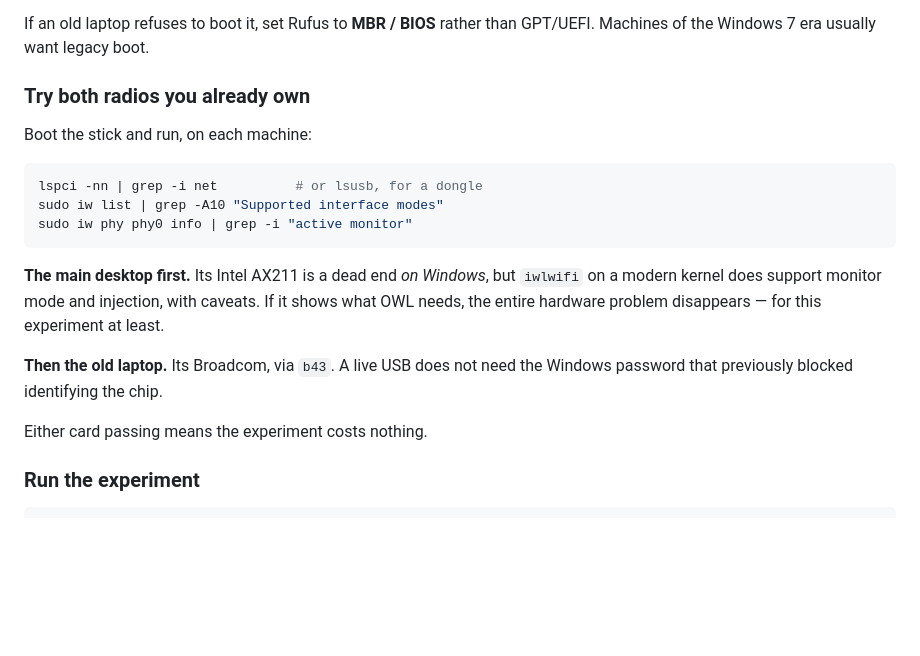
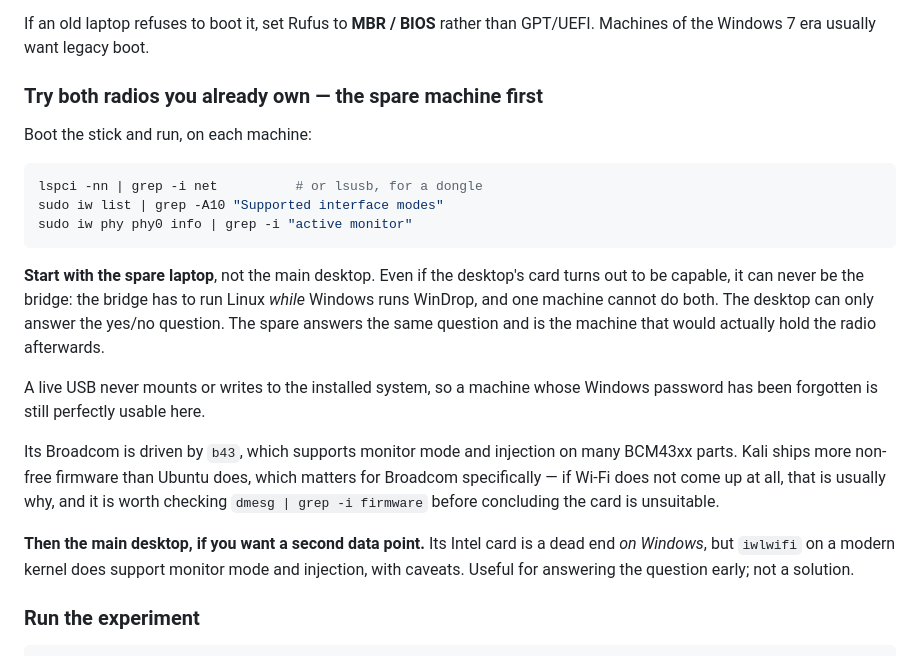
Before and after one commit to UvejsGj/WinDrop, a Markdown page: docs/bridge-hardware-setup.md, the part around the change. GitHub-like rendering; blank space fills up the shorter version.

Commit message:
Test the spare machine first, not the desktop
Even a capable card in the main desktop cannot be the bridge: the bridge runs
Linux while Windows runs WinDrop, and one machine cannot do both. So the desktop
can only ever answer the yes/no question, while the spare laptop answers the
same question and is the machine that would hold the radio afterwards.

Also notes that a live USB never touches the installed system, so a forgotten
Windows password does not stand in the way, and that Kali carries more non-free
firmware than Ubuntu - which matters for Broadcom, where no Wi-Fi at all is
usually a missing firmware blob rather than an unsuitable card.

Co-Authored-By: Claude Opus 5 <noreply@anthropic.com>

````diff
--- a/docs/bridge-hardware-setup.md
+++ b/docs/bridge-hardware-setup.md
@@ -45,7 +45,7 @@ miserable across a multi-step procedure.
 If an old laptop refuses to boot it, set Rufus to **MBR / BIOS** rather than GPT/UEFI.
 Machines of the Windows 7 era usually want legacy boot.
 
-### Try both radios you already own
+### Try both radios you already own — the spare machine first
 
 Boot the stick and run, on each machine:
 
@@ -55,14 +55,23 @@ sudo iw list | grep -A10 "Supported interface modes"
 sudo iw phy phy0 info | grep -i "active monitor"
 ```
 
-**The main desktop first.** Its Intel AX211 is a dead end *on Windows*, but `iwlwifi` on
-a modern kernel does support monitor mode and injection, with caveats. If it shows what
-OWL needs, the entire hardware problem disappears — for this experiment at least.
+**Start with the spare laptop**, not the main desktop. Even if the desktop's card turns
+out to be capable, it can never be the bridge: the bridge has to run Linux *while*
+Windows runs WinDrop, and one machine cannot do both. The desktop can only answer the
+yes/no question. The spare answers the same question and is the machine that would
+actually hold the radio afterwards.
 
-**Then the old laptop.** Its Broadcom, via `b43`. A live USB does not need the Windows
-password that previously blocked identifying the chip.
+A live USB never mounts or writes to the installed system, so a machine whose Windows
+password has been forgotten is still perfectly usable here.
 
-Either card passing means the experiment costs nothing.
+Its Broadcom is driven by `b43`, which supports monitor mode and injection on many
+BCM43xx parts. Kali ships more non-free firmware than Ubuntu does, which matters for
+Broadcom specifically — if Wi-Fi does not come up at all, that is usually why, and it is
+worth checking `dmesg | grep -i firmware` before concluding the card is unsuitable.
+
+**Then the main desktop, if you want a second data point.** Its Intel card is a dead end
+*on Windows*, but `iwlwifi` on a modern kernel does support monitor mode and injection,
+with caveats. Useful for answering the question early; not a solution.
 
 ### Run the experiment
 
````
